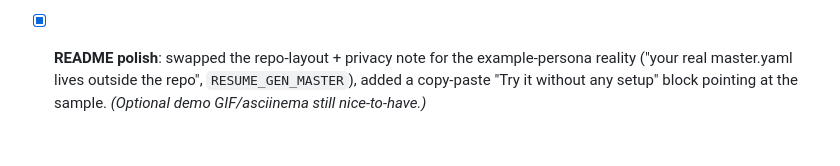
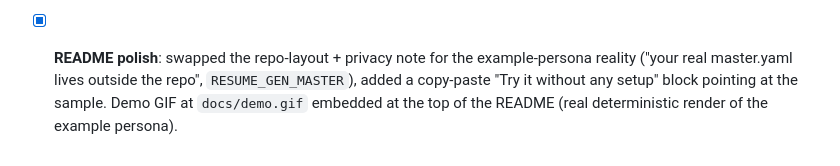
Before and after one commit to JJoopjip/ai-resume-generator, a Markdown page: TODO.md, the part around the change. Rendered like a GitHub page.

```diff
--- a/TODO.md
+++ b/TODO.md
@@ -259,4 +259,4 @@ needed** — this phase is relocation + example content only.
 - [x] **README polish**: swapped the repo-layout + privacy note for the
   example-persona reality ("your real master.yaml lives outside the repo",
   `RESUME_GEN_MASTER`), added a copy-paste "Try it without any setup" block
-  pointing at the sample. _(Optional demo GIF/asciinema still nice-to-have.)_
+  pointing at the sample. Demo GIF at `docs/demo.gif` embedded at the top of the README (real deterministic render of the example persona).
```
Also changed, not shown: README.md (+6 -0 lines), docs/demo.gif (added).
